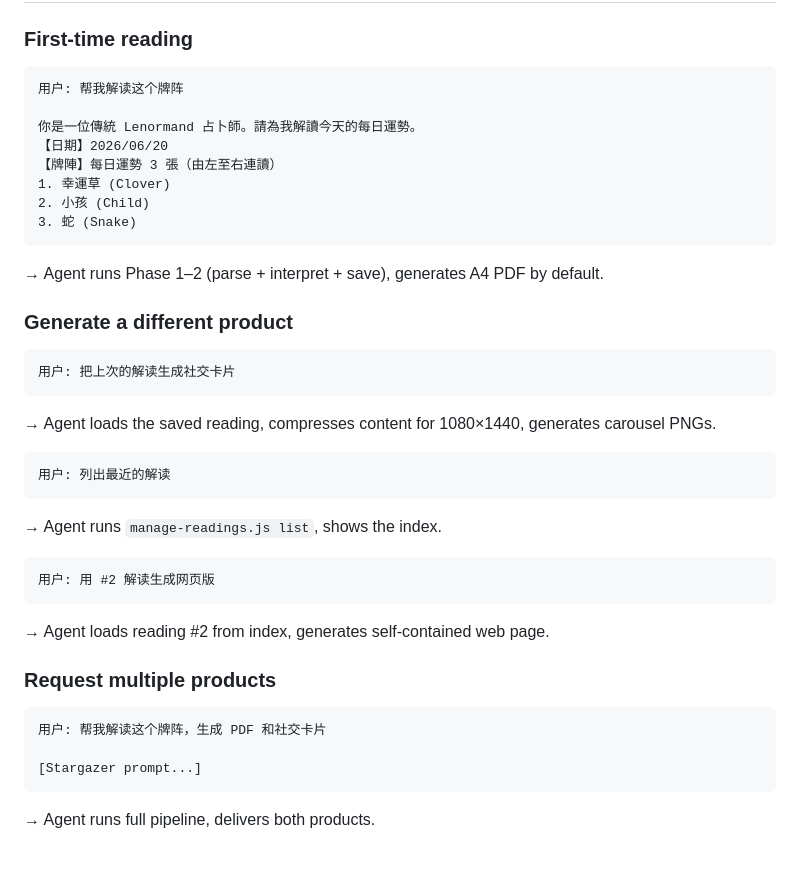
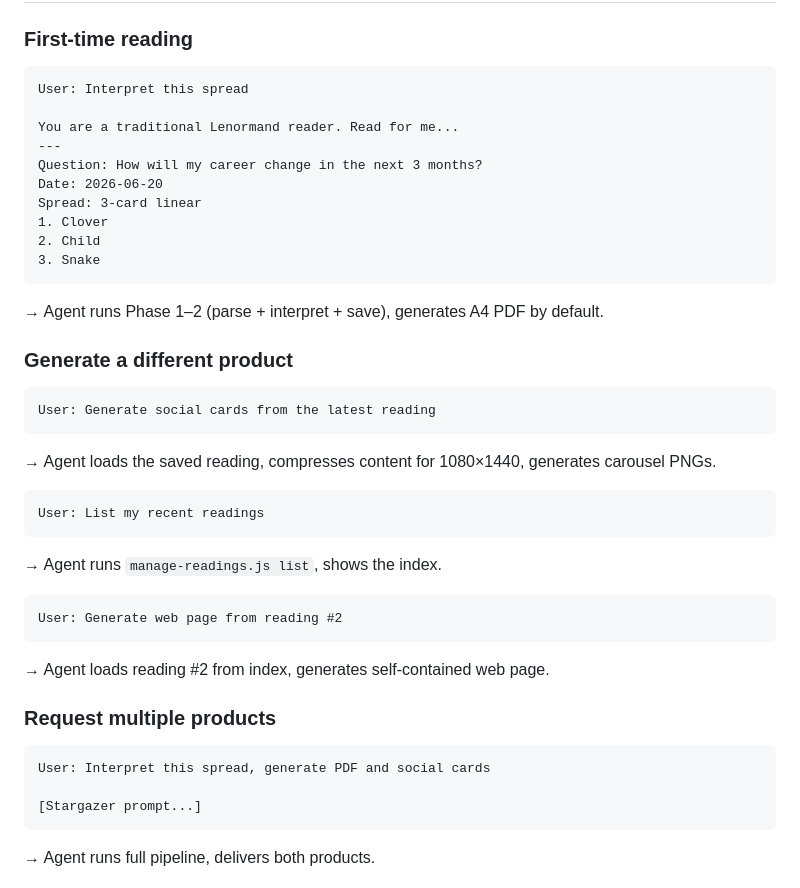
Before and after one commit to locoda/in-the-cards-lenormand-skill, a Markdown page: README.md, the part around the change. Rendered like a GitHub page; blank space fills up the shorter version.

Commit message:
fix README: English examples for English README

````diff
--- a/README.md
+++ b/README.md
@@ -44,14 +44,16 @@ Requires: Node.js + Puppeteer for PDF and social card rendering.
 ### First-time reading
 
 ```
-用户: 帮我解读这个牌阵
+User: Interpret this spread
 
-你是一位傳統 Lenormand 占卜師。請為我解讀今天的每日運勢。
-【日期】2026/06/20
-【牌陣】每日運勢 3 張（由左至右連讀）
-1. 幸運草 (Clover)
-2. 小孩 (Child)
-3. 蛇 (Snake)
+You are a traditional Lenormand reader. Read for me...
+---
+Question: How will my career change in the next 3 months?
+Date: 2026-06-20
+Spread: 3-card linear
+1. Clover
+2. Child
+3. Snake
 ```
 
 → Agent runs Phase 1–2 (parse + interpret + save), generates A4 PDF by default.
@@ -59,19 +61,19 @@ Requires: Node.js + Puppeteer for PDF and social card rendering.
 ### Generate a different product
 
 ```
-用户: 把上次的解读生成社交卡片
+User: Generate social cards from the latest reading
 ```
 
 → Agent loads the saved reading, compresses content for 1080×1440, generates carousel PNGs.
 
 ```
-用户: 列出最近的解读
+User: List my recent readings
 ```
 
 → Agent runs `manage-readings.js list`, shows the index.
 
 ```
-用户: 用 #2 解读生成网页版
+User: Generate web page from reading #2
 ```
 
 → Agent loads reading #2 from index, generates self-contained web page.
@@ -79,7 +81,7 @@ Requires: Node.js + Puppeteer for PDF and social card rendering.
 ### Request multiple products
 
 ```
-用户: 帮我解读这个牌阵，生成 PDF 和社交卡片
+User: Interpret this spread, generate PDF and social cards
 
 [Stargazer prompt...]
 ```
````
